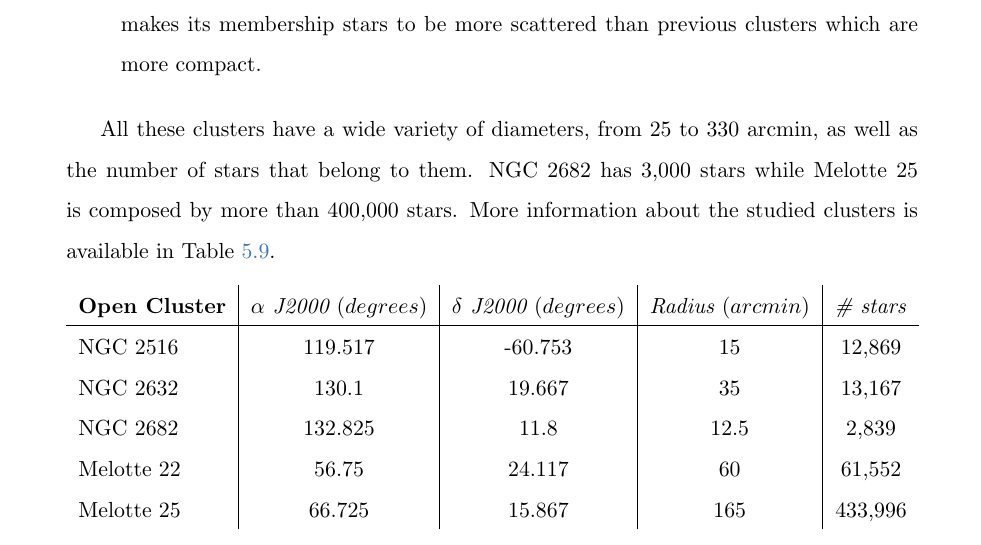
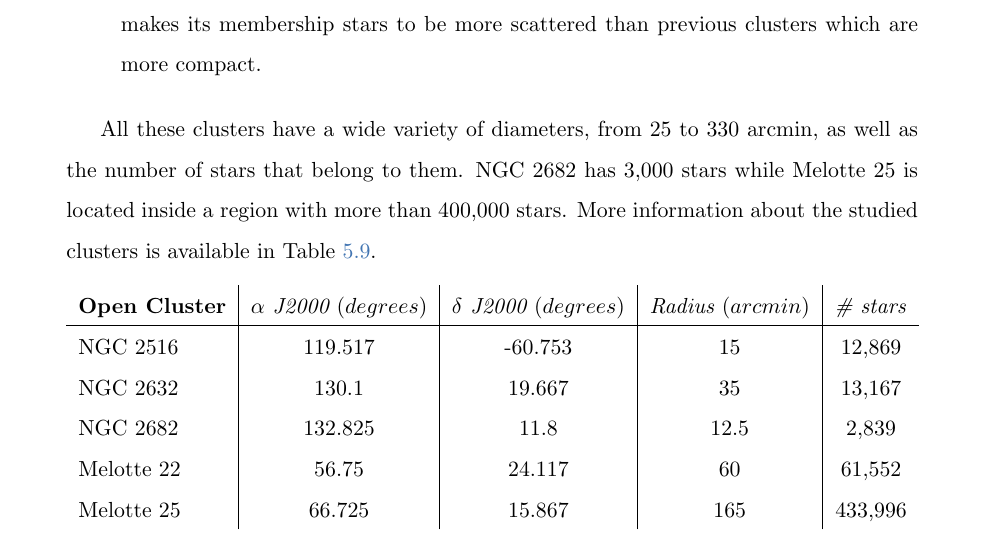
Before and after one commit to cdalvaro/machine-learning-master-thesis, a LaTeX thesis (thesis/thesis.tex): part of page 55 of 62, cut so that both start at the same text. Compiled offline with pdfLaTeX.

Commit message:
thesis: Minor corrections

```diff
--- a/thesis/thesis.tex
+++ b/thesis/thesis.tex
@@ -1945,8 +1945,8 @@ We have applied our proposed method to clusters with different typologies:
 \end{itemize}
 
 All these clusters have a wide variety of diameters, from 25 to 330 arcmin,
-as well as the number of stars that belong to them.
-NGC 2682 has 3,000 stars while Melotte 25 is composed by more than 400,000 stars.
+as well as the number of stars that belong to them. NGC 2682 has 3,000 stars
+while Melotte 25 is located inside a region with more than 400,000 stars.
 More information about the studied clusters is available in Table \ref{tab:clusters_summary}.
 
 \begin{table}[h!]
```
